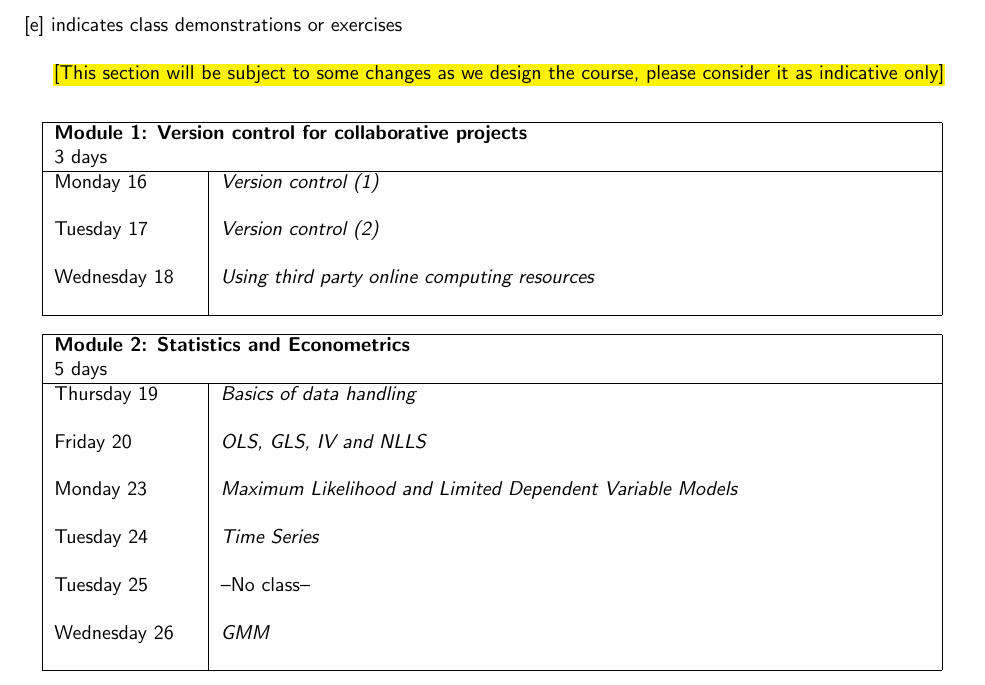
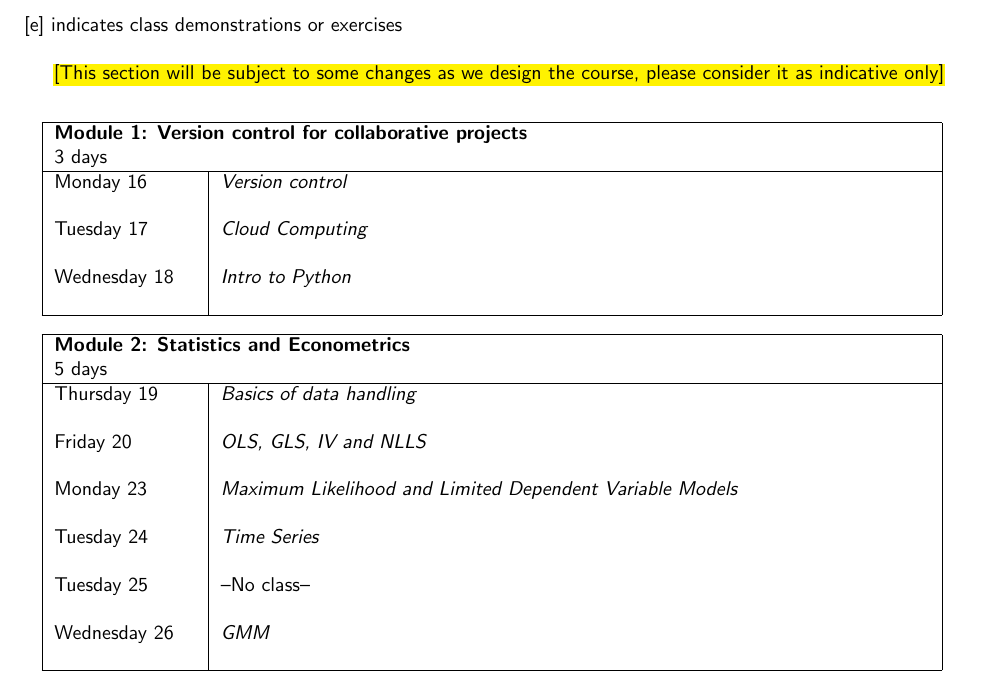
Before and after one commit to arnauddyevre/Python-for-Social-Scientists, a LaTeX document (syllabus.tex): part of page 2 of 4, cut so that both start at the same text. Compiled offline with pdfLaTeX.

Commit message:
Updates from Overleaf

```diff
--- a/syllabus.tex
+++ b/syllabus.tex
@@ -183,12 +183,12 @@ Please install the latest version of Python (3.7) through the Anaconda distribut
     \multicolumn{2}{|l|}{\textbf{Module 1: Version control for collaborative projects}} \\
     \multicolumn{2}{|l|}{3 days} \\
     \hline
-       Monday 16  & \textit{Version control (1)} \\
+       Monday 16  & \textit{Version control} \\
 
             & \\
-       Tuesday 17  & \textit{Version control (2)} \\
+       Tuesday 17  & \textit{Cloud Computing} \\
             & \\
-       Wednesday 18 & \textit{Using third party online computing resources} \\
+       Wednesday 18 & \textit{Intro to Python} \\
             & \\
     \hline
     \end{tabular}
```
